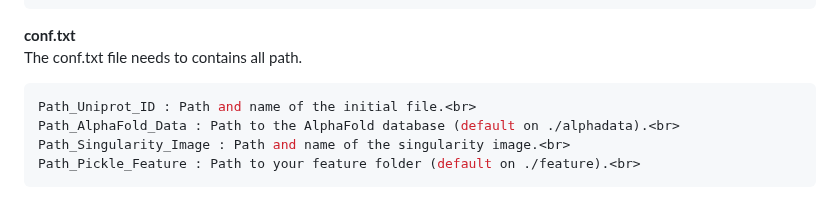
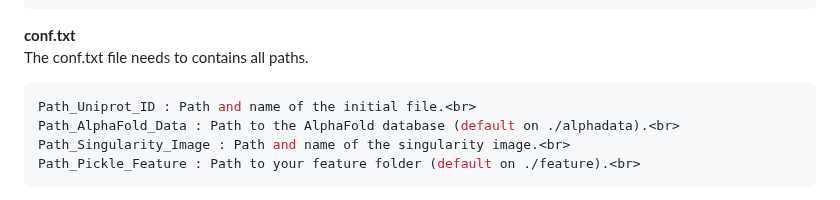
Before and after one commit to Qrouger/PPIFold, a Markdown page: README.md, the part around the change. Drawn GitHub-style.

````diff
--- a/README.md
+++ b/README.md
@@ -98,7 +98,7 @@ NIYQNMIATVTIKSISFLSKDLIQVRYYKTVRELNDKENISHWVSILNFSY
 INAQISTQDRLINPLGFQVSEYRSDPEVIQ
 ```
 **conf.txt**<br>
-The conf.txt file needs to contains all path.<br>
+The conf.txt file needs to contains all paths.<br>
 
 ```bash
 Path_Uniprot_ID : Path and name of the initial file.<br>
````
